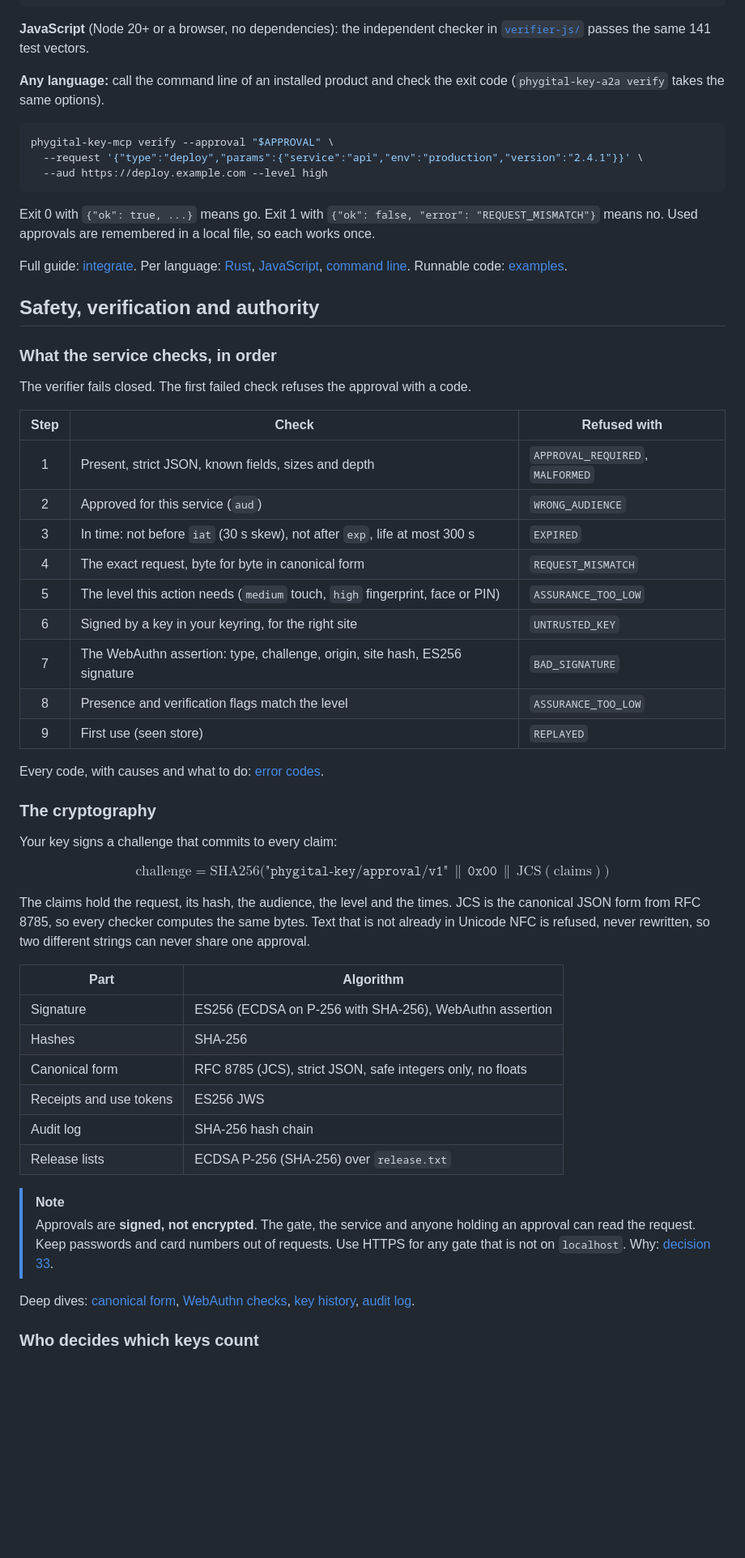
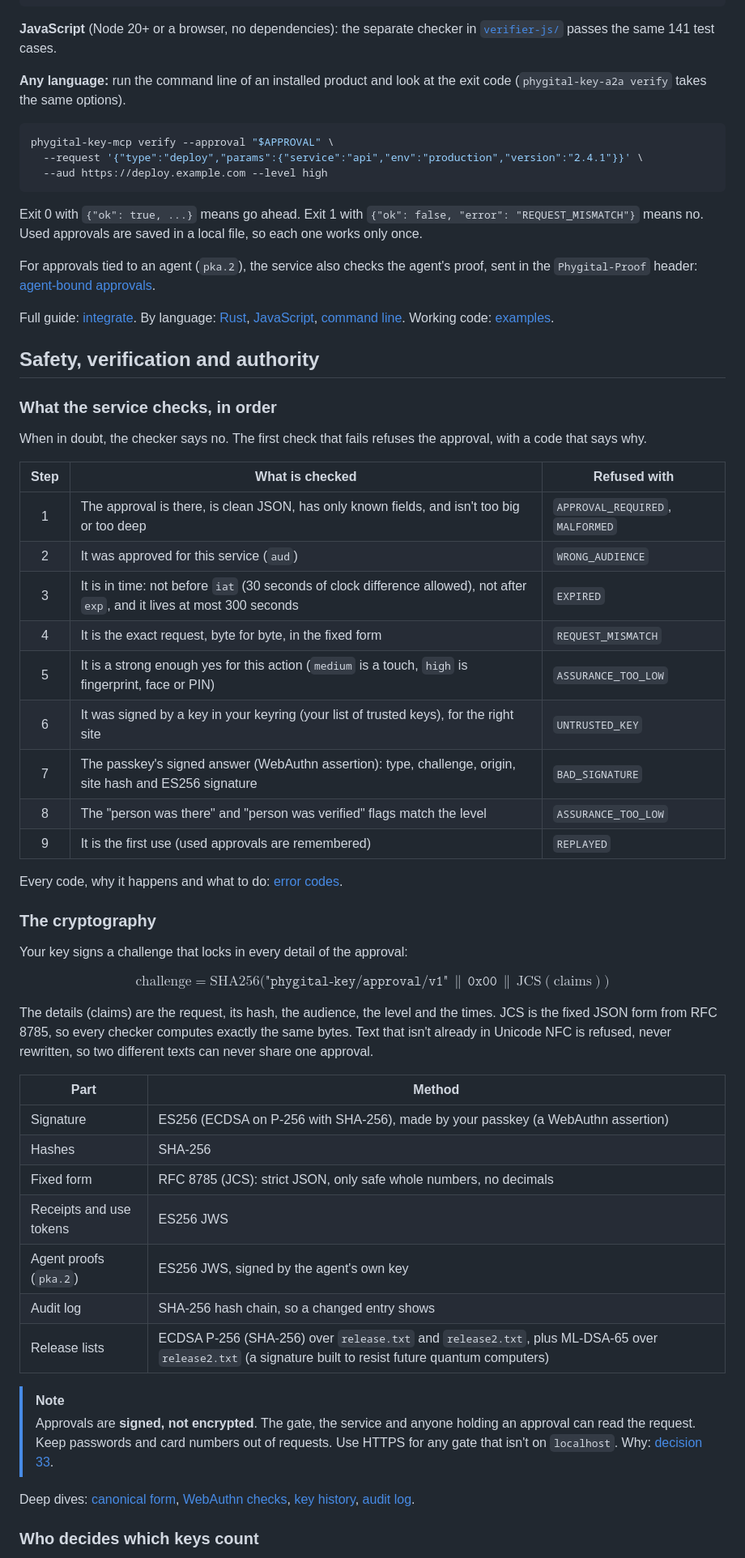
Before and after one commit to Phygital-Key/phygital-key, a Markdown page: README.md, the part around one of its changes. Shown at 81% size. Drawn GitHub-style; blank space fills up the shorter version.

Commit message:
README in plain language

````diff
--- a/README.md
+++ b/README.md
@@ -189,9 +200,9 @@ verifier.verify(&approval, &request, Level::High)?; // refuses on any doubt
 // ...now deploy.
 ```
 
-**JavaScript** (Node 20+ or a browser, no dependencies): the independent checker in [`verifier-js/`](verifier-js) passes the same 141 test vectors.
+**JavaScript** (Node 20+ or a browser, no dependencies): the separate checker in [`verifier-js/`](verifier-js) passes the same 141 test cases.
 
-**Any language:** call the command line of an installed product and check the exit code (`phygital-key-a2a verify` takes the same options).
+**Any language:** run the command line of an installed product and look at the exit code (`phygital-key-a2a verify` takes the same options).
 
 ```bash
 phygital-key-mcp verify --approval "$APPROVAL" \
@@ -199,49 +210,52 @@ phygital-key-mcp verify --approval "$APPROVAL" \
   --aud https://deploy.example.com --level high
 ```
 
-Exit 0 with `{"ok": true, ...}` means go. Exit 1 with `{"ok": false, "error": "REQUEST_MISMATCH"}` means no. Used approvals are remembered in a local file, so each works once.
+Exit 0 with `{"ok": true, ...}` means go ahead. Exit 1 with `{"ok": false, "error": "REQUEST_MISMATCH"}` means no. Used approvals are saved in a local file, so each one works only once.
 
-Full guide: [integrate](docs/integrate.md). Per language: [Rust](docs/verifier-rust.md), [JavaScript](docs/verifier-js.md), [command line](docs/cli.md). Runnable code: [examples](examples/README.md).
+For approvals tied to an agent (`pka.2`), the service also checks the agent's proof, sent in the `Phygital-Proof` header: [agent-bound approvals](docs/integrate.md#agent-bound-approvals).
+
+Full guide: [integrate](docs/integrate.md). By language: [Rust](docs/verifier-rust.md), [JavaScript](docs/verifier-js.md), [command line](docs/cli.md). Working code: [examples](examples/README.md).
 
 ## Safety, verification and authority
 
 ### What the service checks, in order
 
-The verifier fails closed. The first failed check refuses the approval with a code.
+When in doubt, the checker says no. The first check that fails refuses the approval, with a code that says why.
 
-| Step | Check | Refused with |
+| Step | What is checked | Refused with |
 |:-:|---|---|
-| 1 | Present, strict JSON, known fields, sizes and depth | `APPROVAL_REQUIRED`, `MALFORMED` |
-| 2 | Approved for this service (`aud`) | `WRONG_AUDIENCE` |
-| 3 | In time: not before `iat` (30 s skew), not after `exp`, life at most 300 s | `EXPIRED` |
-| 4 | The exact request, byte for byte in canonical form | `REQUEST_MISMATCH` |
-| 5 | The level this action needs (`medium` touch, `high` fingerprint, face or PIN) | `ASSURANCE_TOO_LOW` |
-| 6 | Signed by a key in your keyring, for the right site | `UNTRUSTED_KEY` |
-| 7 | The WebAuthn assertion: type, challenge, origin, site hash, ES256 signature | `BAD_SIGNATURE` |
-| 8 | Presence and verification flags match the level | `ASSURANCE_TOO_LOW` |
-| 9 | First use (seen store) | `REPLAYED` |
+| 1 | The approval is there, is clean JSON, has only known fields, and isn't too big or too deep | `APPROVAL_REQUIRED`, `MALFORMED` |
+| 2 | It was approved for this service (`aud`) | `WRONG_AUDIENCE` |
+| 3 | It is in time: not before `iat` (30 seconds of clock difference allowed), not after `exp`, and it lives at most 300 seconds | `EXPIRED` |
+| 4 | It is the exact request, byte for byte, in the fixed form | `REQUEST_MISMATCH` |
+| 5 | It is a strong enough yes for this action (`medium` is a touch, `high` is fingerprint, face or PIN) | `ASSURANCE_TOO_LOW` |
+| 6 | It was signed by a key in your keyring (your list of trusted keys), for the right site | `UNTRUSTED_KEY` |
+| 7 | The passkey's signed answer (WebAuthn assertion): type, challenge, origin, site hash and ES256 signature | `BAD_SIGNATURE` |
+| 8 | The "person was there" and "person was verified" flags match the level | `ASSURANCE_TOO_LOW` |
+| 9 | It is the first use (used approvals are remembered) | `REPLAYED` |
 
-Every code, with causes and what to do: [error codes](docs/error-codes.md).
+Every code, why it happens and what to do: [error codes](docs/error-codes.md).
 
 ### The cryptography
 
-Your key signs a challenge that commits to every claim:
+Your key signs a challenge that locks in every detail of the approval:
 
 $$\text{challenge} = \mathrm{SHA256}\big(\texttt{"phygital-key/approval/v1"} \,\|\, \texttt{0x00} \,\|\, \mathrm{JCS}(\text{claims})\big)$$
 
-The claims hold the request, its hash, the audience, the level and the times. JCS is the canonical JSON form from RFC 8785, so every checker computes the same bytes. Text that is not already in Unicode NFC is refused, never rewritten, so two different strings can never share one approval.
+The details (claims) are the request, its hash, the audience, the level and the times. JCS is the fixed JSON form from RFC 8785, so every checker computes exactly the same bytes. Text that isn't already in Unicode NFC is refused, never rewritten, so two different texts can never share one approval.
 
-| Part | Algorithm |
+| Part | Method |
 |---|---|
-| Signature | ES256 (ECDSA on P-256 with SHA-256), WebAuthn assertion |
+| Signature | ES256 (ECDSA on P-256 with SHA-256), made by your passkey (a WebAuthn assertion) |
 | Hashes | SHA-256 |
-| Canonical form | RFC 8785 (JCS), strict JSON, safe integers only, no floats |
+| Fixed form | RFC 8785 (JCS): strict JSON, only safe whole numbers, no decimals |
 | Receipts and use tokens | ES256 JWS |
-| Audit log | SHA-256 hash chain |
-| Release lists | ECDSA P-256 (SHA-256) over `release.txt` |
+| Agent proofs (`pka.2`) | ES256 JWS, signed by the agent's own key |
+| Audit log | SHA-256 hash chain, so a changed entry shows |
+| Release lists | ECDSA P-256 (SHA-256) over `release.txt` and `release2.txt`, plus ML-DSA-65 over `release2.txt` (a signature built to resist future quantum computers) |
 
 > [!NOTE]
-> Approvals are **signed, not encrypted**. The gate, the service and anyone holding an approval can read the request. Keep passwords and card numbers out of requests. Use HTTPS for any gate that is not on `localhost`. Why: [decision 33](docs/decisions.md).
+> Approvals are **signed, not encrypted**. The gate, the service and anyone holding an approval can read the request. Keep passwords and card numbers out of requests. Use HTTPS for any gate that isn't on `localhost`. Why: [decision 33](docs/decisions.md).
 
 Deep dives: [canonical form](docs/canonical-form.md), [WebAuthn checks](docs/webauthn.md), [key history](docs/key-history.md), [audit log](docs/audit-log.md).
 
````
Also changed, not shown: other parts of README.md (+92 -73 lines).
